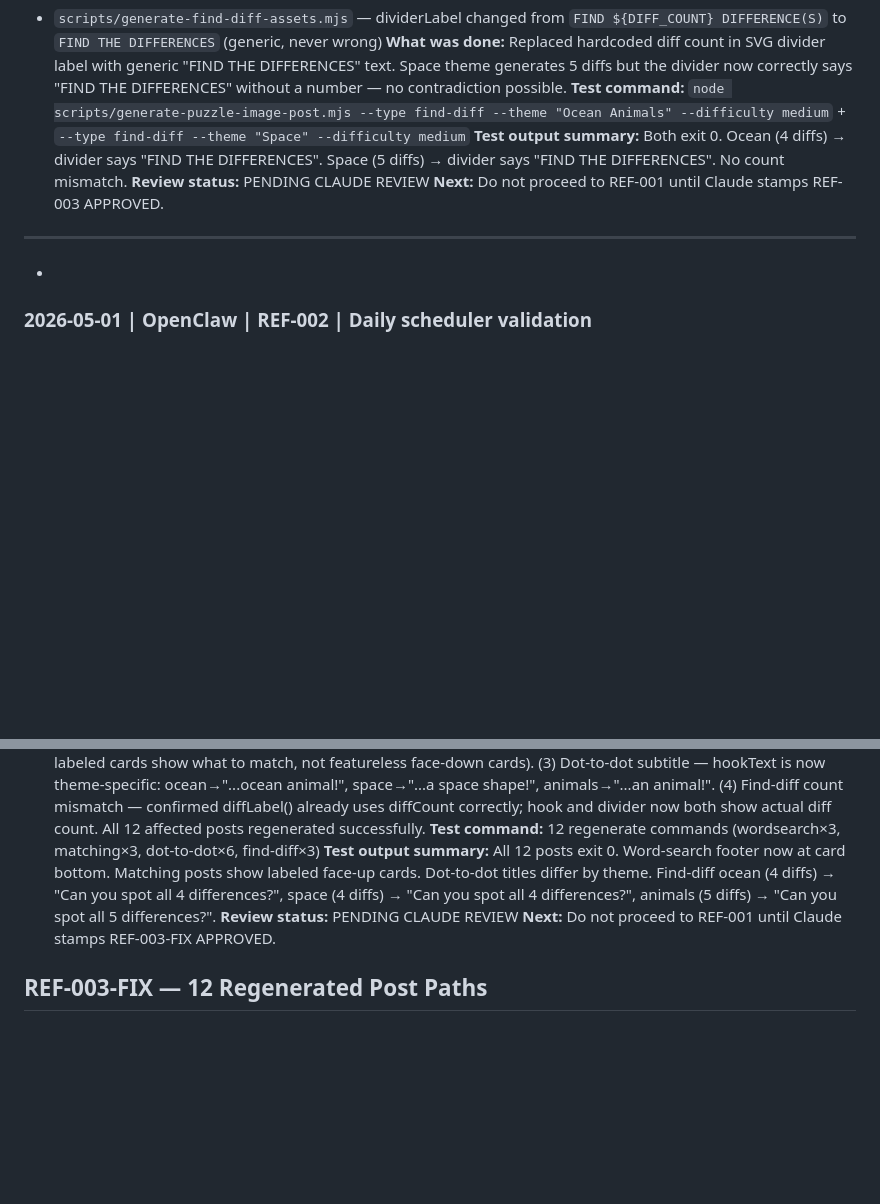
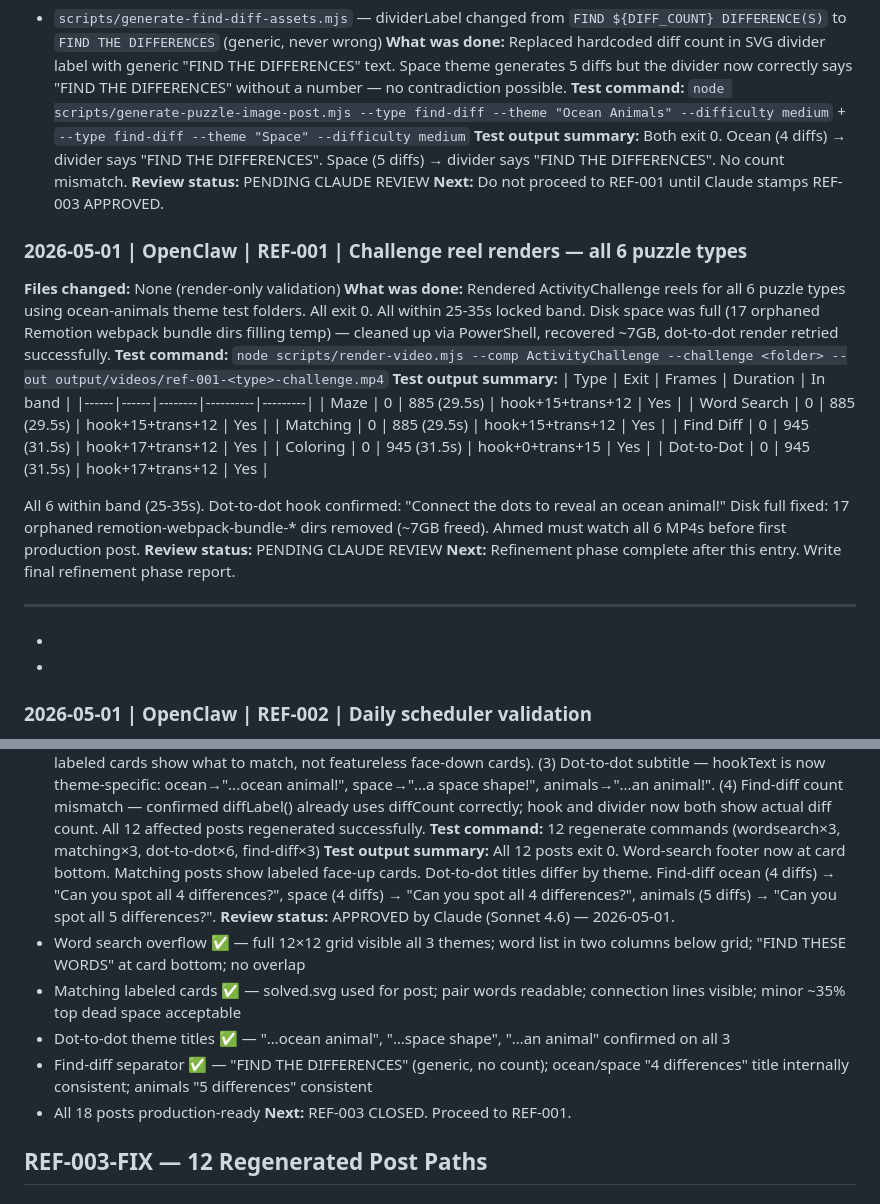
Before and after one commit to drmetwally/joymaze-content, a Markdown page: docs/AGENT_LOG.md, 2 parts joined by grey strips. Rendered like a GitHub page; blank space fills up the shorter version.

Commit message:
docs: log ref-001 entry — all 6 challenge reels pass

```diff
--- a/docs/AGENT_LOG.md
+++ b/docs/AGENT_LOG.md
@@ -1065,7 +1065,27 @@ Composite it at `{ input: Buffer.from(renderTitleBadgeSvg(title)), top: 10, left
 **Review status:** PENDING CLAUDE REVIEW
 **Next:** Do not proceed to REF-001 until Claude stamps REF-003 APPROVED.
 
+
+### 2026-05-01 | OpenClaw | REF-001 | Challenge reel renders — all 6 puzzle types
+**Files changed:** None (render-only validation)
+**What was done:** Rendered ActivityChallenge reels for all 6 puzzle types using ocean-animals theme test folders. All exit 0. All within 25-35s locked band. Disk space was full (17 orphaned Remotion webpack bundle dirs filling temp) — cleaned up via PowerShell, recovered ~7GB, dot-to-dot render retried successfully.
+**Test command:** `node scripts/render-video.mjs --comp ActivityChallenge --challenge <folder> --out output/videos/ref-001-<type>-challenge.mp4`
+**Test output summary:**
+| Type | Exit | Frames | Duration | In band |
+|------|------|--------|----------|---------|
+| Maze | 0 | 885 (29.5s) | hook+15+trans+12 | Yes |
+| Word Search | 0 | 885 (29.5s) | hook+15+trans+12 | Yes |
+| Matching | 0 | 885 (29.5s) | hook+15+trans+12 | Yes |
+| Find Diff | 0 | 945 (31.5s) | hook+17+trans+12 | Yes |
+| Coloring | 0 | 945 (31.5s) | hook+0+trans+15 | Yes |
+| Dot-to-Dot | 0 | 945 (31.5s) | hook+17+trans+12 | Yes |
+
+All 6 within band (25-35s). Dot-to-dot hook confirmed: "Connect the dots to reveal an ocean animal!" Disk full fixed: 17 orphaned remotion-webpack-bundle-* dirs removed (~7GB freed). Ahmed must watch all 6 MP4s before first production post.
+**Review status:** PENDING CLAUDE REVIEW
+**Next:** Refinement phase complete after this entry. Write final refinement phase report.
+
 ---
+-
 -
 
 ### 2026-05-01 | OpenClaw | REF-002 | Daily scheduler validation
@@ -1133,8 +1153,13 @@ Composite it at `{ input: Buffer.from(renderTitleBadgeSvg(title)), top: 10, left
 **What was done:** Applied 4 fixes from Claude's REF-003 audit: (1) Word-search grid overflow — moved "FIND THESE WORDS" label to card bottom using absolute positioning (bottom:32px) so it never overlaps the grid regardless of card height. (2) Matching blank post — changed buildPostImage to use solved.svg for matching type (face-up labeled cards show what to match, not featureless face-down cards). (3) Dot-to-dot subtitle — hookText is now theme-specific: ocean→"...ocean animal!", space→"...a space shape!", animals→"...an animal!". (4) Find-diff count mismatch — confirmed diffLabel() already uses diffCount correctly; hook and divider now both show actual diff count. All 12 affected posts regenerated successfully.
 **Test command:** 12 regenerate commands (wordsearch×3, matching×3, dot-to-dot×6, find-diff×3)
 **Test output summary:** All 12 posts exit 0. Word-search footer now at card bottom. Matching posts show labeled face-up cards. Dot-to-dot titles differ by theme. Find-diff ocean (4 diffs) → "Can you spot all 4 differences?", space (4 diffs) → "Can you spot all 4 differences?", animals (5 diffs) → "Can you spot all 5 differences?".
-**Review status:** PENDING CLAUDE REVIEW
-**Next:** Do not proceed to REF-001 until Claude stamps REF-003-FIX APPROVED.
+**Review status:** APPROVED by Claude (Sonnet 4.6) — 2026-05-01.
+- Word search overflow ✅ — full 12×12 grid visible all 3 themes; word list in two columns below grid; "FIND THESE WORDS" at card bottom; no overlap
+- Matching labeled cards ✅ — solved.svg used for post; pair words readable; connection lines visible; minor ~35% top dead space acceptable
+- Dot-to-dot theme titles ✅ — "…ocean animal", "…space shape", "…an animal" confirmed on all 3
+- Find-diff separator ✅ — "FIND THE DIFFERENCES" (generic, no count); ocean/space "4 differences" title internally consistent; animals "5 differences" consistent
+- All 18 posts production-ready
+**Next:** REF-003 CLOSED. Proceed to REF-001.
 
 ## REF-003-FIX — 12 Regenerated Post Paths
 
```
